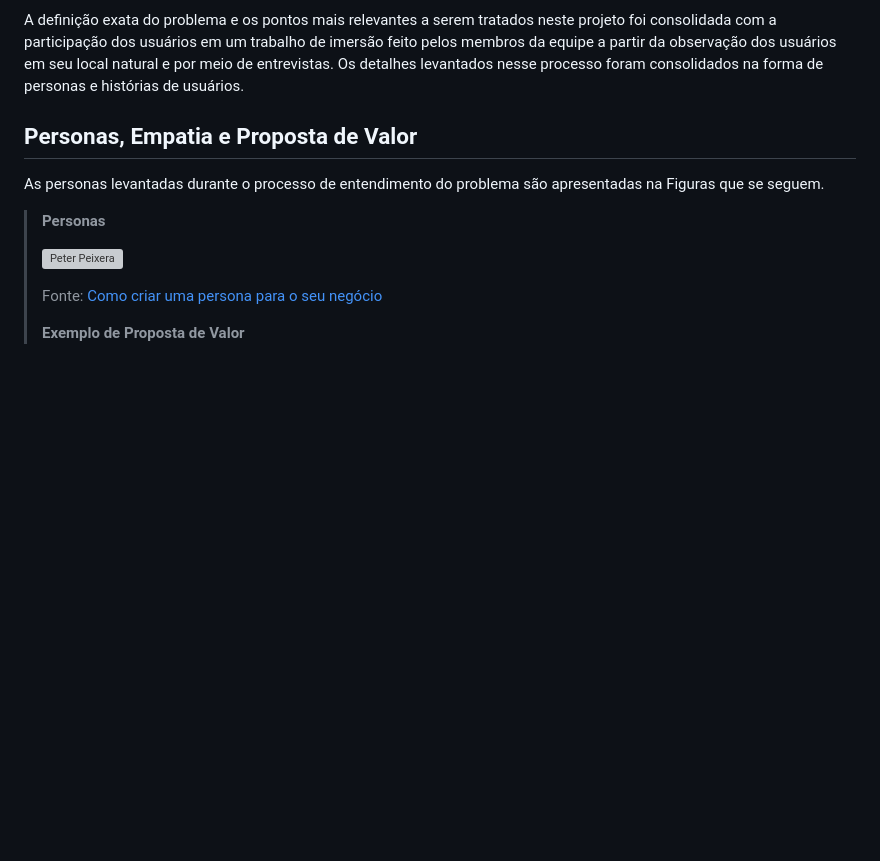
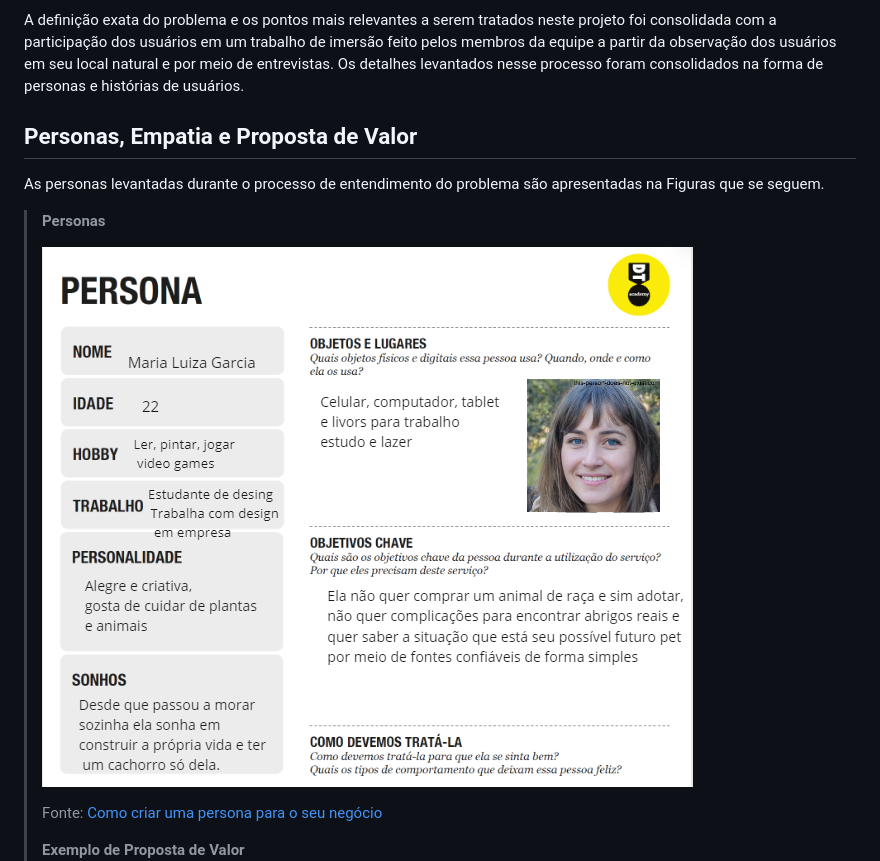
Before and after one commit to ICEI-PUC-Minas-PPLES-TI/plf-es-2023-1-ti1-0385100-problemas-com-pets-2, a Markdown page: docs/relatorio/Relatorio Tecnico - TEMPLATE.md, the part around the change. Drawn GitHub-style; blank space fills up the shorter version; grey boxes are pictures that could not be loaded.

Commit message:
Update persona image

```diff
--- a/docs/relatorio/Relatorio Tecnico - TEMPLATE.md
+++ b/docs/relatorio/Relatorio Tecnico - TEMPLATE.md
@@ -95,7 +95,7 @@ As personas levantadas durante o processo de entendimento do problema são apres
 
 > **Personas**
 >
-> ![Peter Peixera](images/Persona.png)
+> ![Peter Peixera](images/Persona1.png)
 >
 > Fonte: [Como criar uma persona para o seu negócio](https://raissaviegas.com.br/como-criar-uma-persona/)
 >
```
Also changed, not shown: docs/relatorio/images/Persona1.png (renamed from docs/relatorio/images/persona.png).
